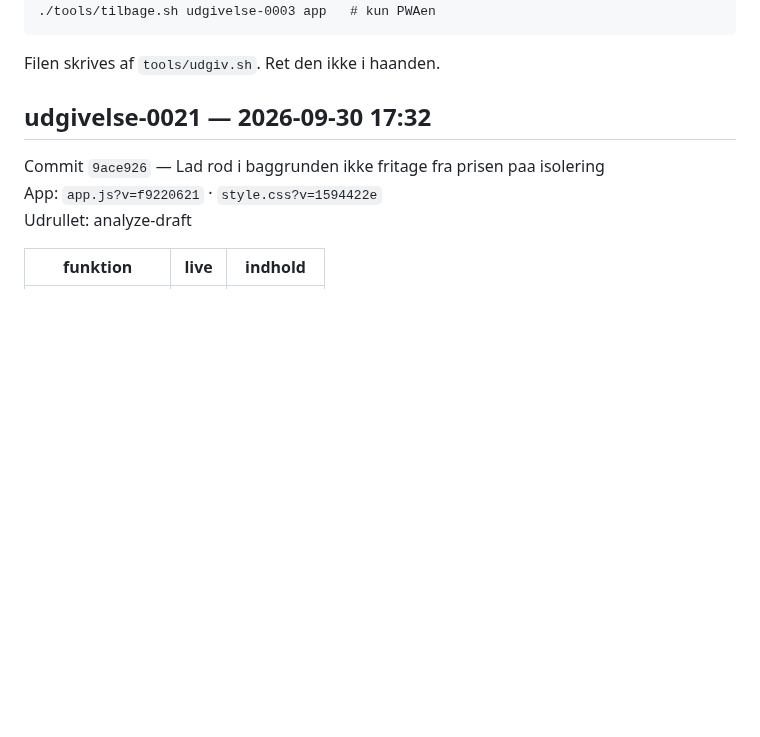
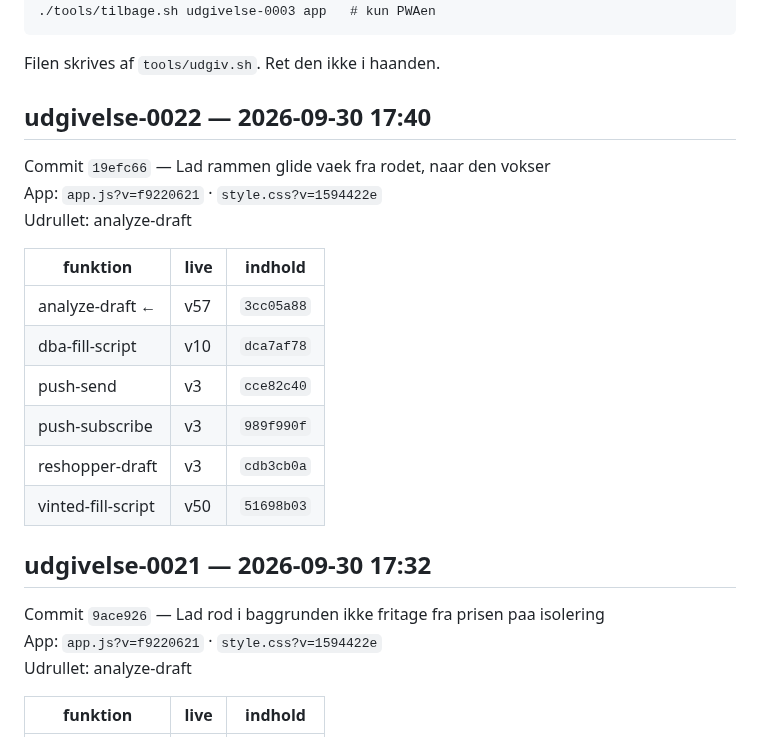
Before and after one commit to nikolajbak/vinted-udbakke, a Markdown page: UDGIVELSER.md, the part around the change. GitHub-like rendering; blank space fills up the shorter version.

Commit message:
Udgivelse udgivelse-0022

````diff
--- a/UDGIVELSER.md
+++ b/UDGIVELSER.md
@@ -13,6 +13,21 @@ udgivelser med samme fingeraftryk indeholder det samme.
 ```
 
 Filen skrives af `tools/udgiv.sh`. Ret den ikke i haanden.
+
+## udgivelse-0022 — 2026-09-30 17:40
+
+Commit `19efc66` — Lad rammen glide vaek fra rodet, naar den vokser
+App: `app.js?v=f9220621` · `style.css?v=1594422e`
+Udrullet: analyze-draft
+
+| funktion | live | indhold |
+|---|---|---|
+| analyze-draft ← | v57 | `3cc05a88` |
+| dba-fill-script | v10 | `dca7af78` |
+| push-send | v3 | `cce82c40` |
+| push-subscribe | v3 | `989f990f` |
+| reshopper-draft | v3 | `cdb3cb0a` |
+| vinted-fill-script | v50 | `51698b03` |
 
 ## udgivelse-0021 — 2026-09-30 17:32
 
````
